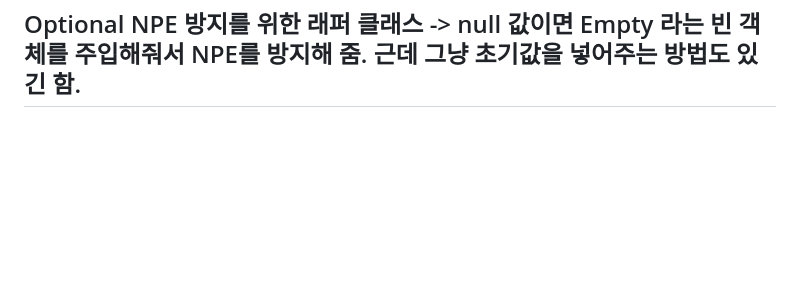
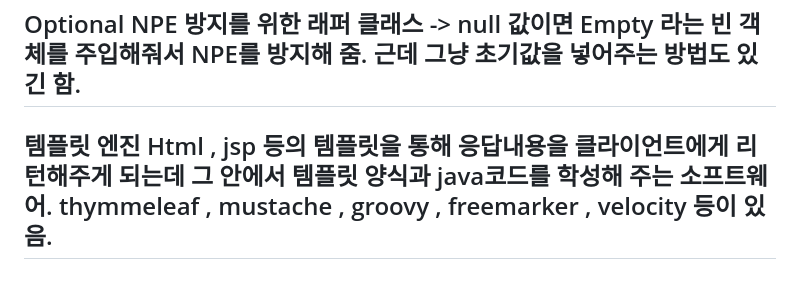
Before and after one commit to cbmja/spring_boot_board, a Markdown page: README.md, the part around the change. Drawn GitHub-style; blank space fills up the shorter version.

```diff
--- a/README.md
+++ b/README.md
@@ -45,3 +45,7 @@ Optional<OOO>
 NPE 방지를 위한 래퍼 클래스 -> null 값이면 Empty 라는 빈 객체를 주입해줘서 NPE를 방지해 줌.
 근데 그냥 초기값을 넣어주는 방법도 있긴 함.
 ---------------------------------------------------------------------------------------------------------
+템플릿 엔진
+Html , jsp 등의 템플릿을 통해 응답내용을 클라이언트에게 리턴해주게 되는데 그 안에서 템플릿 양식과 java코드를 학성해 주는 소프트웨어.
+thymmeleaf , mustache , groovy , freemarker , velocity 등이 있음.
+---------------------------------------------------------------------------------------------------------
```
